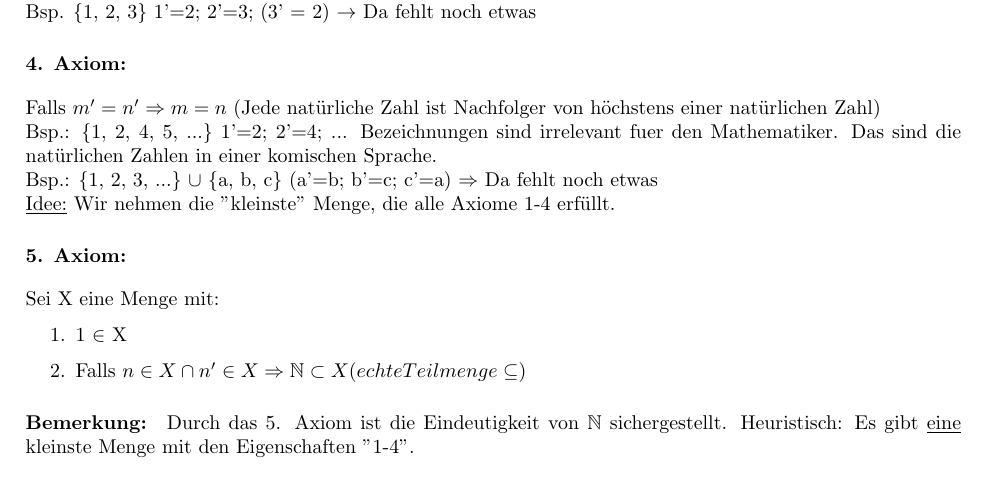
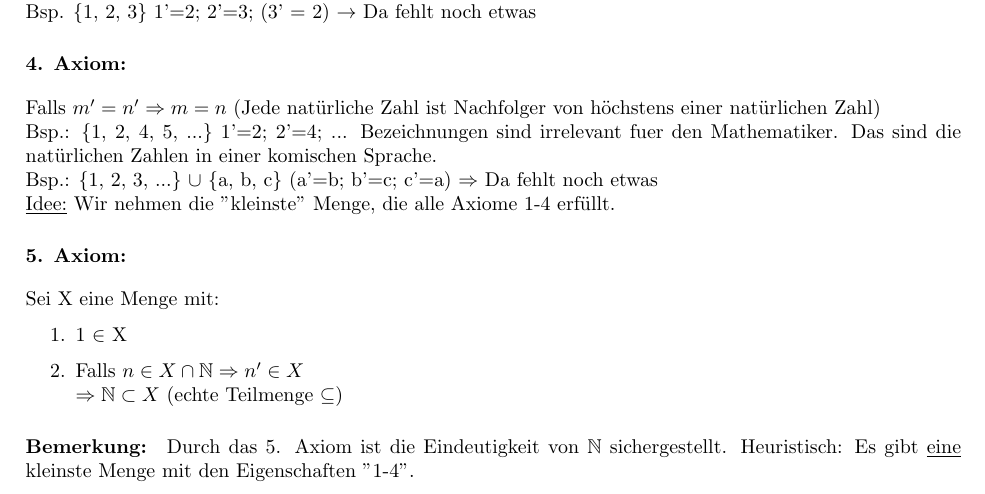
Before and after one commit to Sicaine/LMU-Analysis-WS15-16, a LaTeX book (main.tex, which reads natuerlicheZahlenVollstaendigeInduktion.tex): part of page 2 of 8, cut so that both start at the same text. Compiled offline with pdfLaTeX.

Commit message:
Now I've actually made the implications on axion 5 better (I think)

```diff
--- a/natuerlicheZahlenVollstaendigeInduktion.tex
+++ b/natuerlicheZahlenVollstaendigeInduktion.tex
@@ -23,7 +23,7 @@ Bsp.: \{1, 2, 3, ...\} $\cup$ \{a, b, c\} (a'=b; b'=c; c'=a) $\Rightarrow$ Da fe
 Sei X eine Menge mit:
 \begin{enumerate}
 \item 1 $\in$ X
-\item Falls $n \in X \cap  n' \in X \Rightarrow \mathbb{N} \subset X (echte Teilmenge \subseteq )$
+\item Falls $n \in X \cap \mathbb{N} \Rightarrow n' \in X \newline \Rightarrow \mathbb{N} \subset X$ (echte Teilmenge $\subseteq$)
 \end{enumerate}
 
 % TODO: Einruecken
```
